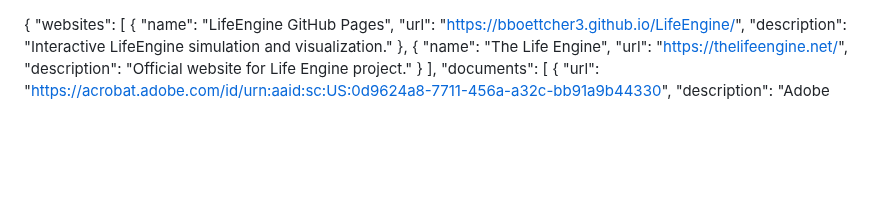
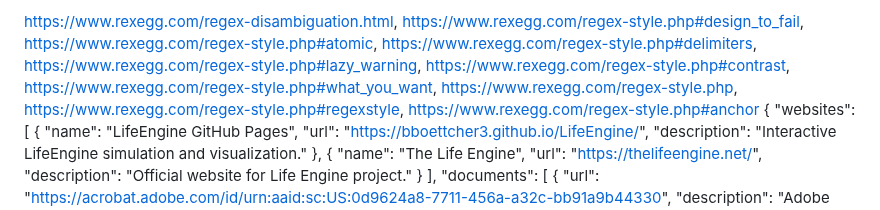
Before and after one commit to Doctor0Evil/virtanet, a Markdown page: links_ref.md, the part around the change. Rendered like a GitHub page; blank space fills up the shorter version.

```diff
--- a/links_ref.md
+++ b/links_ref.md
@@ -1,3 +1,13 @@
+https://www.rexegg.com/regex-disambiguation.html,
+https://www.rexegg.com/regex-style.php#design_to_fail,
+https://www.rexegg.com/regex-style.php#atomic,
+https://www.rexegg.com/regex-style.php#delimiters,
+https://www.rexegg.com/regex-style.php#lazy_warning,
+https://www.rexegg.com/regex-style.php#contrast,
+https://www.rexegg.com/regex-style.php#what_you_want,
+https://www.rexegg.com/regex-style.php,
+https://www.rexegg.com/regex-style.php#regexstyle,
+https://www.rexegg.com/regex-style.php#anchor
 {
   "websites": [
     {
```
